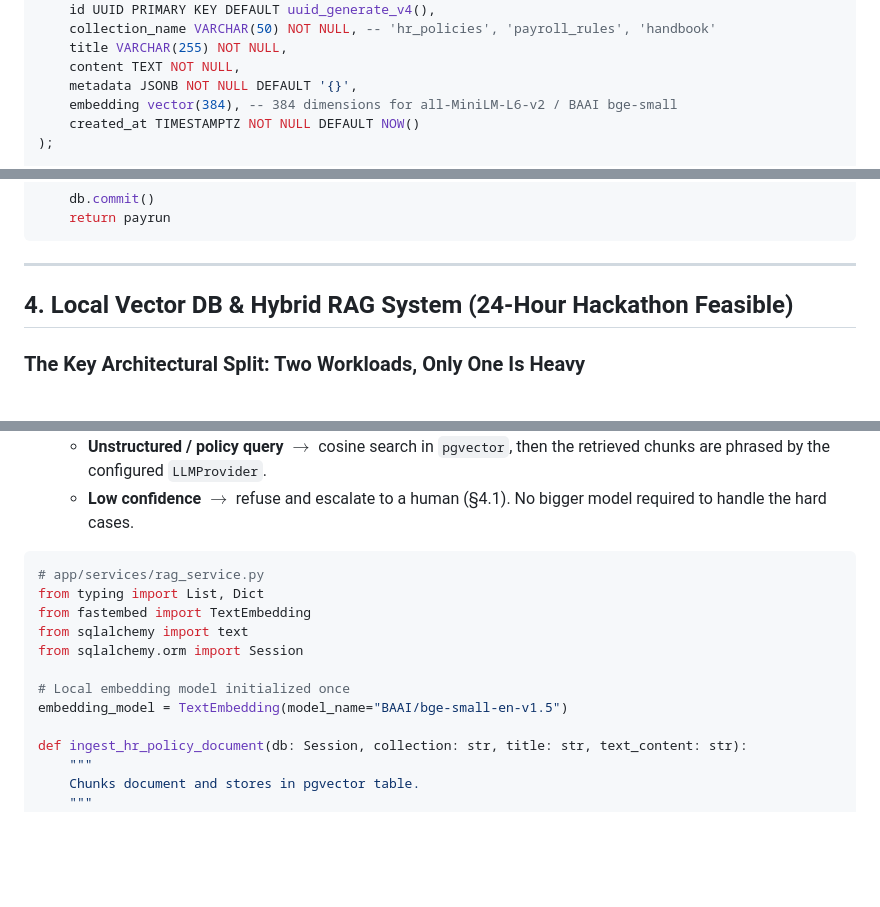
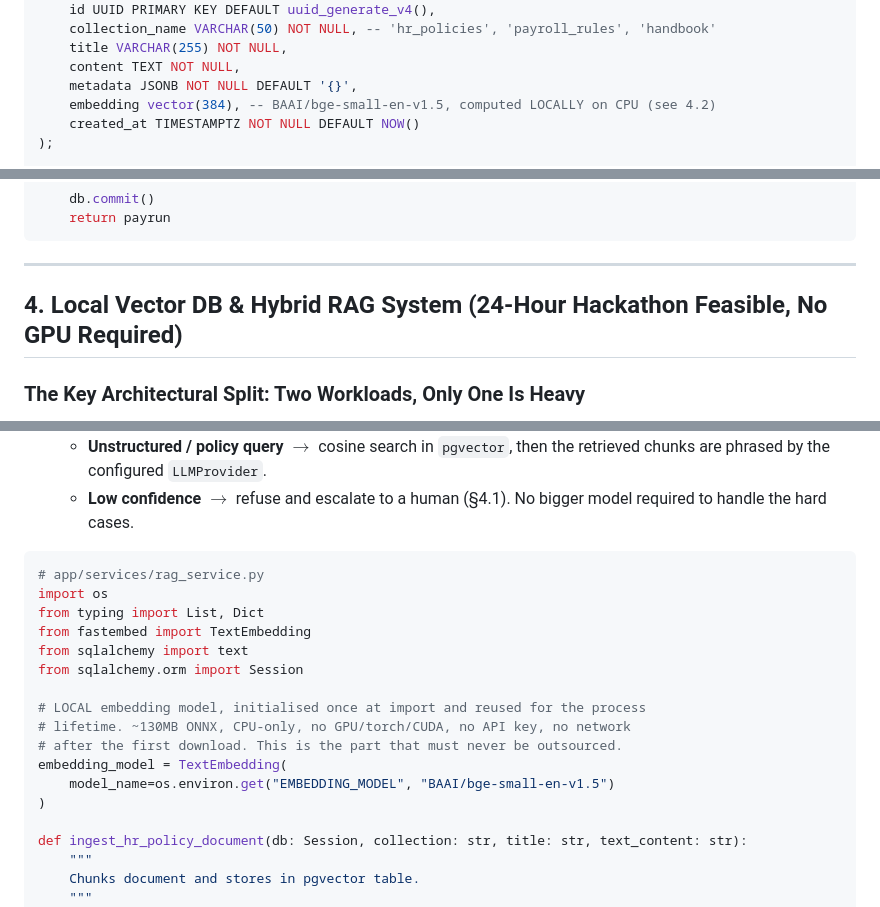
Before and after one commit to Siddharth184/PeoplePay360, a Markdown page: BACKEND_PRODUCTION_ARCHITECTURE.md, 3 parts joined by grey strips. Rendered like a GitHub page; blank space fills up the shorter version.

````diff
--- a/BACKEND_PRODUCTION_ARCHITECTURE.md
+++ b/BACKEND_PRODUCTION_ARCHITECTURE.md
@@ -430,7 +431,7 @@ CREATE TABLE document_chunks (
     title VARCHAR(255) NOT NULL,
     content TEXT NOT NULL,
     metadata JSONB NOT NULL DEFAULT '{}',
-    embedding vector(384), -- 384 dimensions for all-MiniLM-L6-v2 / BAAI bge-small
+    embedding vector(384), -- BAAI/bge-small-en-v1.5, computed LOCALLY on CPU (see 4.2)
     created_at TIMESTAMPTZ NOT NULL DEFAULT NOW()
 );
 
@@ -932,7 +933,7 @@ def create_payrun_batch(db: Session, name: str, structure_id: str, date_start: d
 
 ---
 
-## 4. Local Vector DB & Hybrid RAG System (24-Hour Hackathon Feasible)
+## 4. Local Vector DB & Hybrid RAG System (24-Hour Hackathon Feasible, No GPU Required)
 
 ### The Key Architectural Split: Two Workloads, Only One Is Heavy
 
@@ -957,13 +958,18 @@ The single most important design decision in this subsystem is recognising that
 
 ```python
 # app/services/rag_service.py
+import os
 from typing import List, Dict
 from fastembed import TextEmbedding
 from sqlalchemy import text
 from sqlalchemy.orm import Session
 
-# Local embedding model initialized once
-embedding_model = TextEmbedding(model_name="BAAI/bge-small-en-v1.5")
+# LOCAL embedding model, initialised once at import and reused for the process
+# lifetime. ~130MB ONNX, CPU-only, no GPU/torch/CUDA, no API key, no network
+# after the first download. This is the part that must never be outsourced.
+embedding_model = TextEmbedding(
+    model_name=os.environ.get("EMBEDDING_MODEL", "BAAI/bge-small-en-v1.5")
+)
 
 def ingest_hr_policy_document(db: Session, collection: str, title: str, text_content: str):
     """
````
Also changed, not shown: other parts of BACKEND_PRODUCTION_ARCHITECTURE.md (+2 -0 lines), FRONTEND_STITCH_UI_PROMPT_BLUEPRINT.md (+1 -1 lines), HRMS_FLUTTER_PRODUCTION_BLUEPRINT.md (+4 -2 lines).
